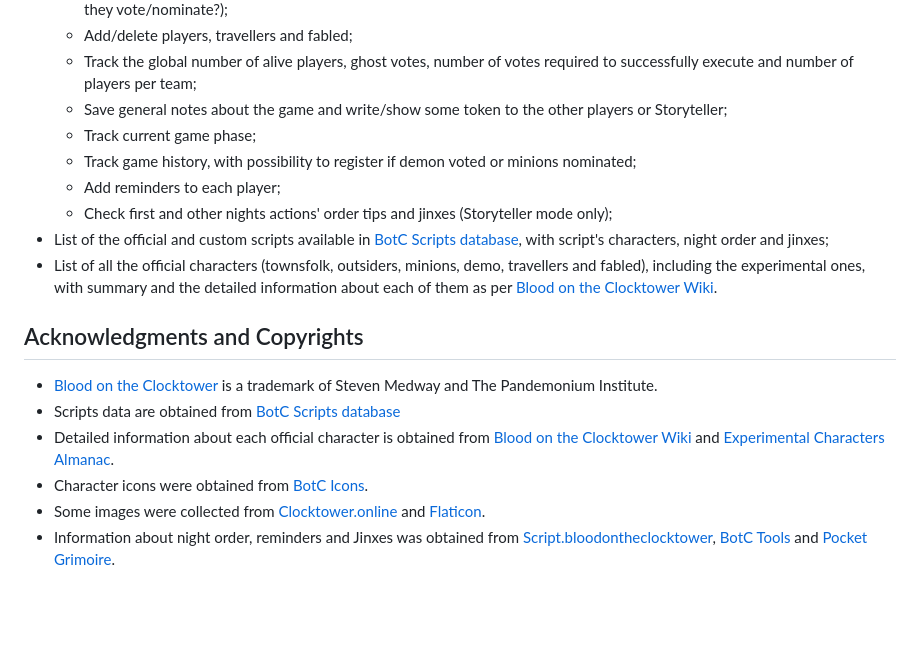
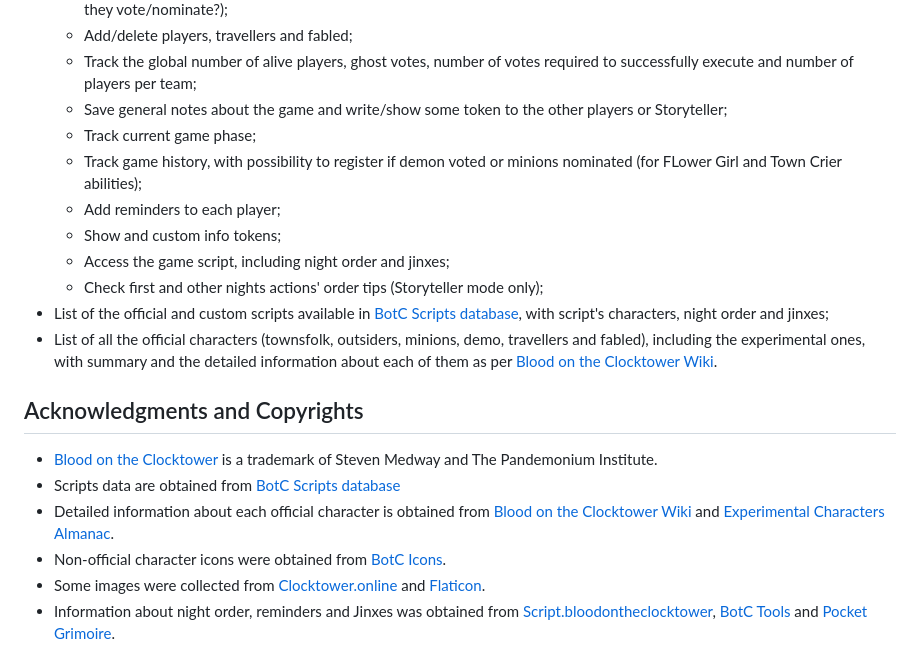
Before and after one commit to marianapatcosta/the-investigators-clues, a Markdown page: README.md, the part around the change printed below. Rendered like a GitHub page; blank space fills up the shorter version.

```diff
--- a/README.md
+++ b/README.md
@@ -18,9 +18,11 @@ This application is not affiliated with The Pandemonium Institute.<br/> All role
   - Track the global number of alive players, ghost votes, number of votes required to successfully execute and number of players per team;
   - Save general notes about the game and write/show some token to the other players or Storyteller;
   - Track current game phase;
-  - Track game history, with possibility to register if demon voted or minions nominated;
+  - Track game history, with possibility to register if demon voted or minions nominated (for FLower Girl and Town Crier abilities);
   - Add reminders to each player;
-  - Check first and other nights actions' order tips and jinxes (Storyteller mode only);
+  - Show and custom info tokens;
+  - Access the game script, including night order and jinxes;
+  - Check first and other nights actions' order tips (Storyteller mode only);
 - List of the official and custom scripts available in [BotC Scripts database](https://botc-scripts.azurewebsites.net), with script's characters, night order and jinxes;
 - List of all the official characters (townsfolk, outsiders, minions, demo, travellers and fabled), including the experimental ones, with summary and the detailed information about each of them as per [Blood on the Clocktower Wiki](https://wiki.bloodontheclocktower.com).
 
@@ -29,7 +31,7 @@ This application is not affiliated with The Pandemonium Institute.<br/> All role
 - [Blood on the Clocktower](https://bloodontheclocktower.com) is a trademark of Steven Medway and The Pandemonium Institute.
 - Scripts data are obtained from [BotC Scripts database](https://botc-scripts.azurewebsites.net)
 - Detailed information about each official character is obtained from [Blood on the Clocktower Wiki](https://wiki.bloodontheclocktower.com) and [Experimental Characters Almanac](https://drive.google.com/file/d/1eS5s0ZbQdKP2EwtWMSLHyEmcORf9Ni38).
-- Character icons were obtained from [BotC Icons](https://github.com/tomozbot/botc-icon).
+- Non-official character icons were obtained from [BotC Icons](https://github.com/tomozbot/botc-icon).
 - Some images were collected from [Clocktower.online](https://www.clocktower.online/) and [Flaticon](https://www.flaticon.com/).
 - Information about night order, reminders and Jinxes was obtained from [Script.bloodontheclocktower](https://script.bloodontheclocktower.com), [BotC Tools](https://github.com/ratteler50/botc_tools/) and [Pocket Grimoire](https://www.pocketgrimoire.co.uk/).
 
```
Also changed, not shown: other parts of README.md (+2 -2 lines).
